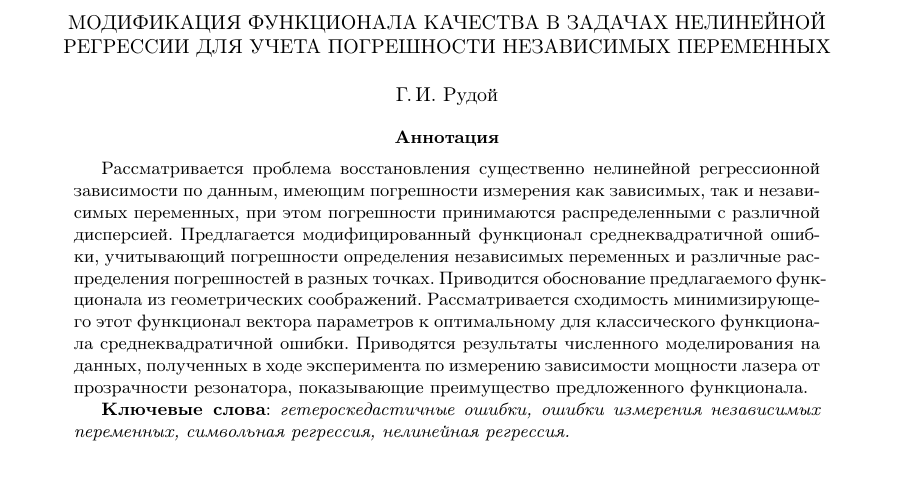
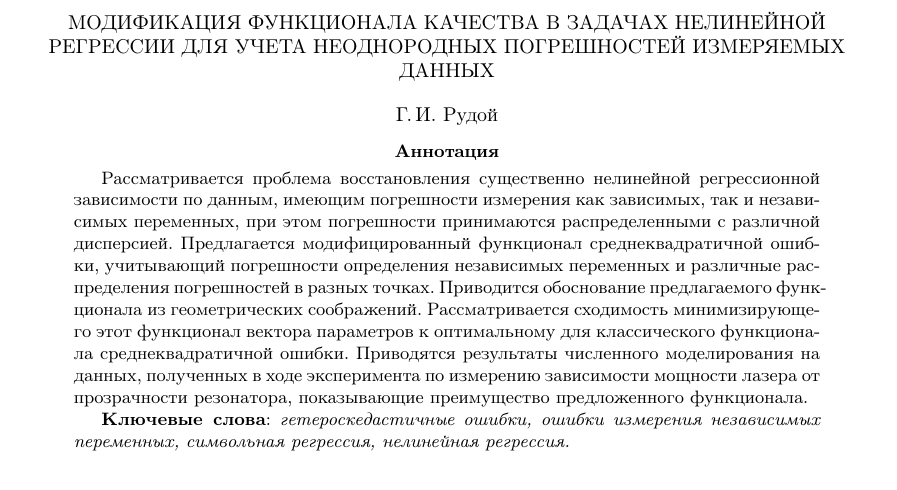
Before and after one commit to 0xd34df00d/RefractOptics, a LaTeX paper (doc/Rudoy2014LevMar.tex): part of page 1 of 11, cut so that both start at the same text. Compiled offline with pdfLaTeX.

Commit message:
[2014LevMar] Yet even better title.

```diff
--- a/doc/Rudoy2014LevMar.tex
+++ b/doc/Rudoy2014LevMar.tex
@@ -43,7 +43,7 @@
 \begin{document}
 
 \begin{center}
-  МОДИФИКАЦИЯ ФУНКЦИОНАЛА КАЧЕСТВА В ЗАДАЧАХ НЕЛИНЕЙНОЙ РЕГРЕССИИ ДЛЯ УЧЕТА ПОГРЕШНОСТИ НЕЗАВИСИМЫХ ПЕРЕМЕННЫХ
+  МОДИФИКАЦИЯ ФУНКЦИОНАЛА КАЧЕСТВА В ЗАДАЧАХ НЕЛИНЕЙНОЙ РЕГРЕССИИ ДЛЯ УЧЕТА НЕОДНОРОДНЫХ ПОГРЕШНОСТЕЙ ИЗМЕРЯЕМЫХ ДАННЫХ
 
   \bigskip
   Г.\,И.~Рудой
```
